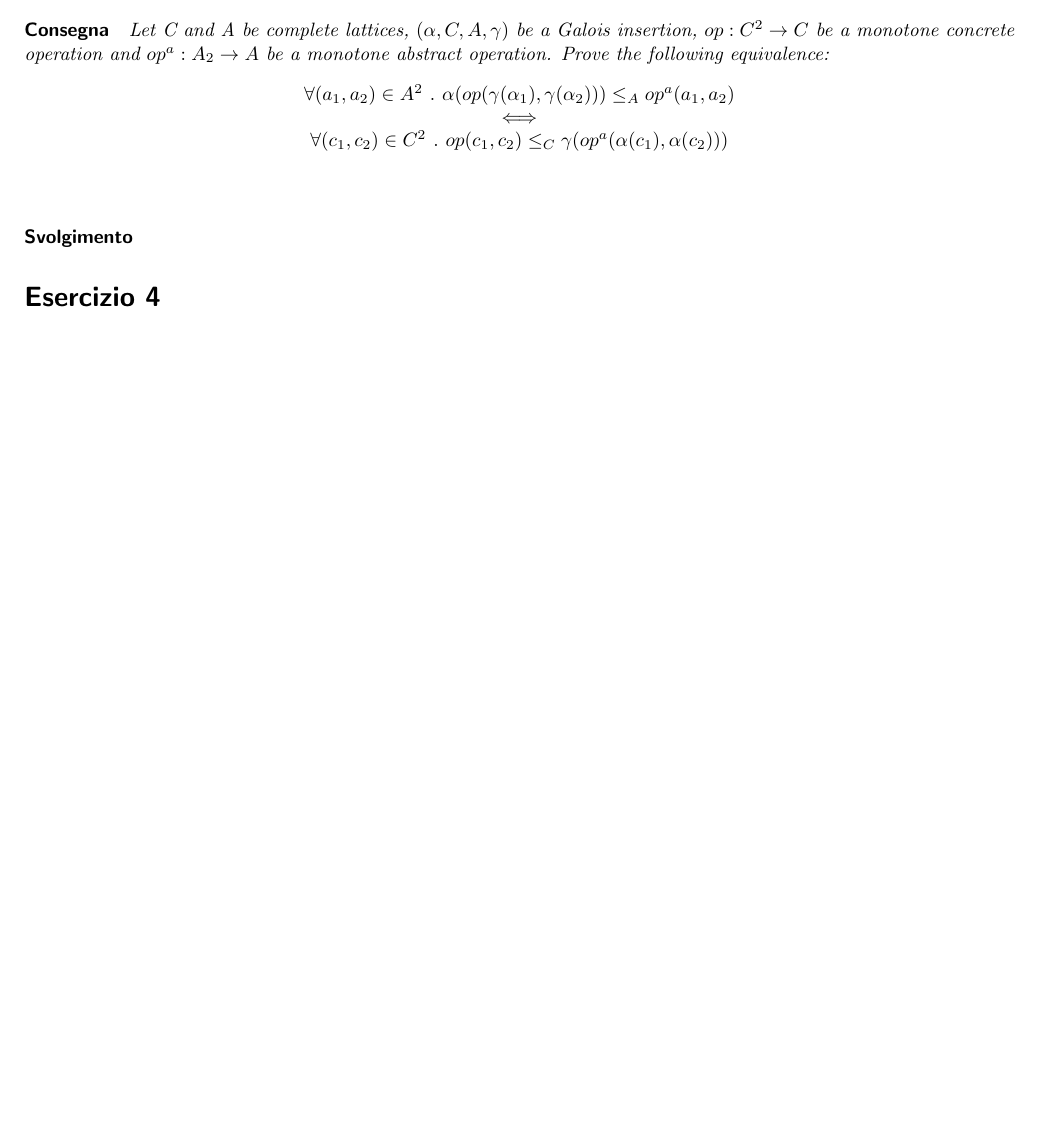
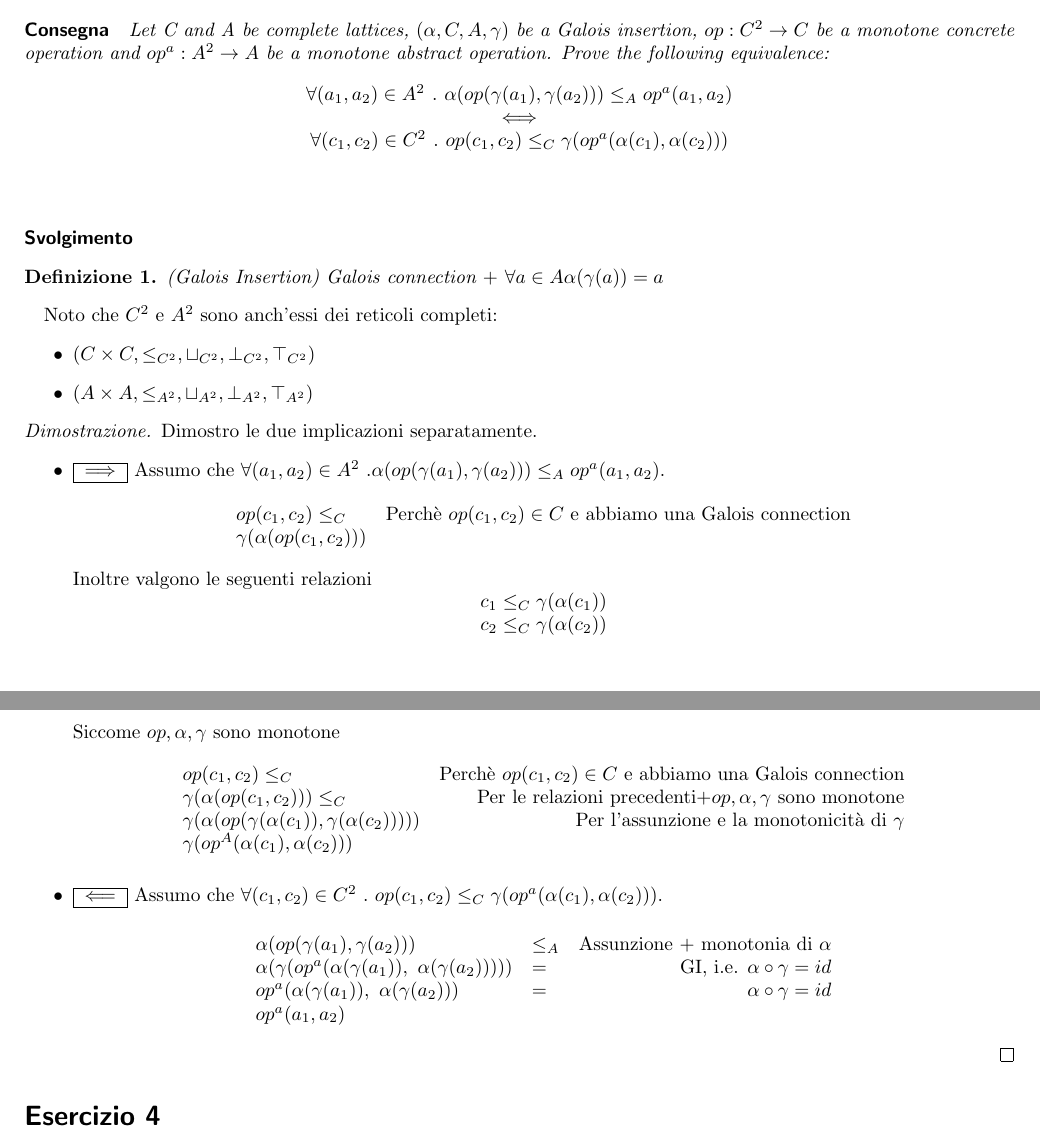
Before and after one commit to herrBez/VS2, a LaTeX document (vs.tex, which reads ex/ex3.tex): part of page 2 of 3 before the commit and two parts of pages 2 and 3 of 4 after it, the two joined at a grey line, cut so that both start at the same text, the shorter picture padded with empty space. Compiled offline with pdfLaTeX.

Commit message:
Added exercise 3. Please refactor it

```diff
--- a/ex/ex3.tex
+++ b/ex/ex3.tex
@@ -1,11 +1,66 @@
 \exercise{Esercizio 3}
-{Let C and A be complete lattices, $(\alpha, C, A, \gamma)$ be a Galois insertion, $op : C^2 \to C$ be a monotone concrete operation and $op^a : A_2 \to A$ be a monotone abstract operation. Prove the following equivalence:
+{Let C and A be complete lattices, $(\alpha, C, A, \gamma)$ be a Galois insertion, $op : C^2 \to C$ be a monotone concrete operation and $op^a : A^2 \to A$ be a monotone abstract operation. Prove the following equivalence:
 $$
 \begin{array}{c}
-	\forall (a_1, a_2) \in A^2\ .\ \alpha(op(\gamma(\alpha_1), \gamma(\alpha_2))) \leq_A op^a(a_1,a_2) \\
+	\forall (a_1, a_2) \in A^2\ .\ \alpha(op(\gamma(a_1), \gamma(a_2))) \leq_A op^a(a_1,a_2) \\
 	\iff \\
 	\forall (c_1, c_2) \in C^2\ .\ op(c_1, c_2) \leq_C \gamma(op^a(\alpha(c_1), \alpha(c_2)))
 \end{array}
 $$
 }
-{}
+{
+\begin{mydef}(Galois Insertion)
+Galois connection $+$ $\forall a \in A \alpha(\gamma(a)) = a$
+\end{mydef}
+
+Noto che $C^2$ e $A^2$ sono anch'essi dei reticoli completi:
+\begin{itemize}
+	\item $(C \times C, \leq_{C^2}, \sqcup_{C^2}, \bot_{C^2}, \top_{C^2})$
+	\item $(A \times A, \leq_{A^2}, \sqcup_{A^2}, \bot_{A^2}, \top_{A^2})$
+\end{itemize}
+\begin{proof}
+	Dimostro le due implicazioni separatamente.
+\begin{itemize}
+\item
+$\boxed{\implies}$
+Assumo che $\forall (a_1, a_2) \in A^2\ .  \alpha(op(\gamma(a_1), \gamma(a_2))) \leq_A op^a(a_1,a_2)$.
+$$
+\begin{array}{lr}
+	op(c_1, c_2) \leq_C & \text{Perchè $op(c_1, c_2) \in C$ e abbiamo una Galois connection}\\
+	\gamma(\alpha(op(c_1, c_2))) & \\
+\end{array}
+$$
+Inoltre valgono le seguenti relazioni
+$$
+\begin{array}{l}
+c_1 \leq_C \gamma(\alpha(c_1))\\
+c_2 \leq_C \gamma(\alpha(c_2))\\
+\end{array}
+$$
+Siccome $op, \alpha, \gamma$ sono monotone
+$$
+\begin{array}{lr}
+op(c_1, c_2) \leq_C & \text{Perchè $op(c_1, c_2) \in C$ e abbiamo una Galois connection}\\
+\gamma(\alpha(op(c_1, c_2))) \leq_C & \text{Per le relazioni precedenti+$op, \alpha, \gamma$ sono monotone}\\
+\gamma(\alpha(op(\gamma(\alpha(c_1)), \gamma(\alpha(c_2) )))) & \text{Per l'assunzione e la monotonicità di $\gamma$}\\
+\gamma(op^A (\alpha(c_1), \alpha(c_2)))
+\end{array}
+$$
+
+\item $\boxed{\impliedby}$
+Assumo che $\forall (c_1, c_2) \in C^2\ .\ op(c_1, c_2) \leq_C \gamma(op^a(\alpha(c_1), \alpha(c_2)))$.
+
+$$
+\begin{array}{llr}
+\alpha(op(\gamma(a_1), \gamma(a_2))) & \leq_A & \text{Assunzione + monotonia di $\alpha$}\\
+\alpha(\gamma(op^a(\alpha(\gamma(a_1)),\ \alpha(\gamma(a_2))))) & = & \text{GI, i.e. $\alpha \circ \gamma = id$}\\
+op^a(\alpha(\gamma(a_1)),\ \alpha(\gamma(a_2))) & = & \alpha \circ \gamma = id\\
+op^a(a_1, a_2) & & \\
+\end{array}
+$$
+
+\end{itemize}
+\end{proof}
+
+
+}
```
Also changed, not shown: vs.pdf.
